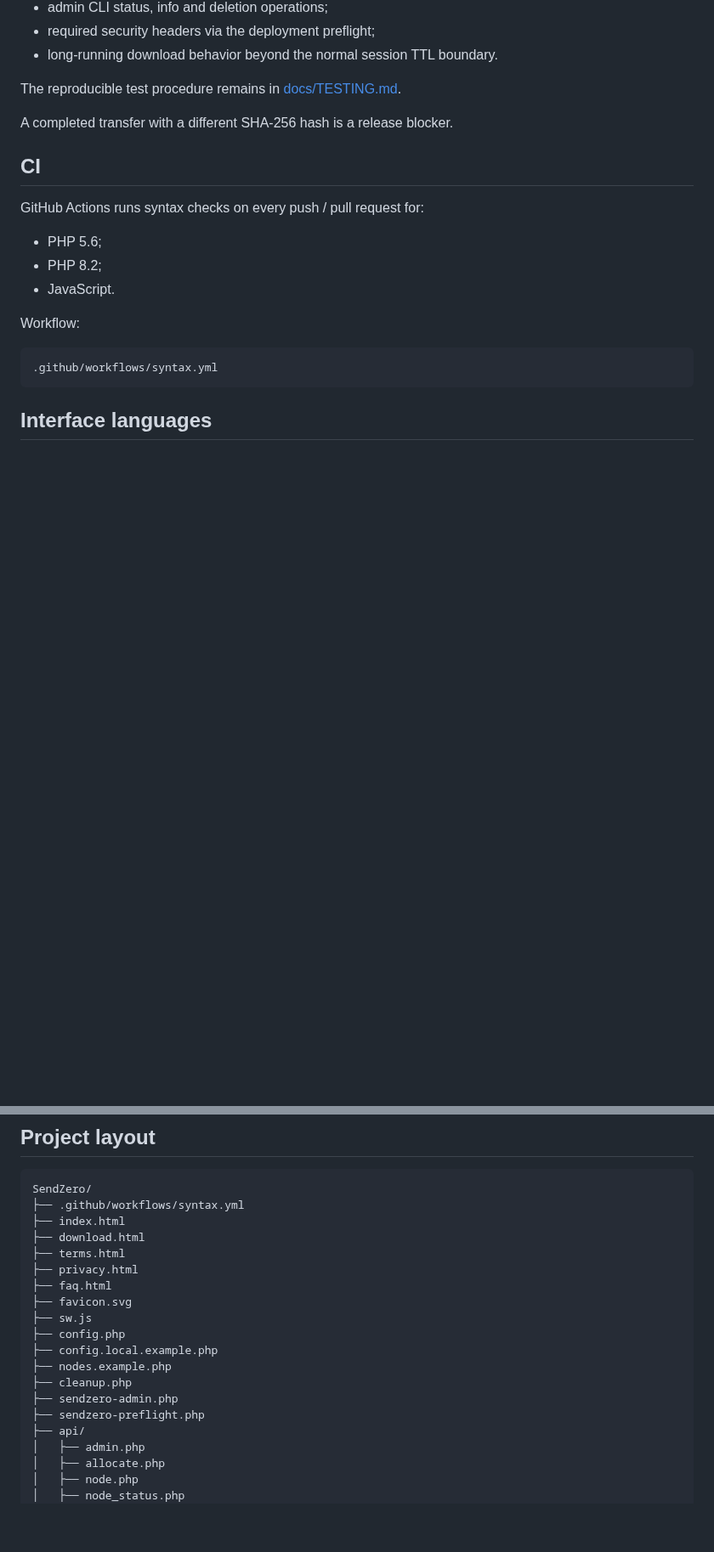
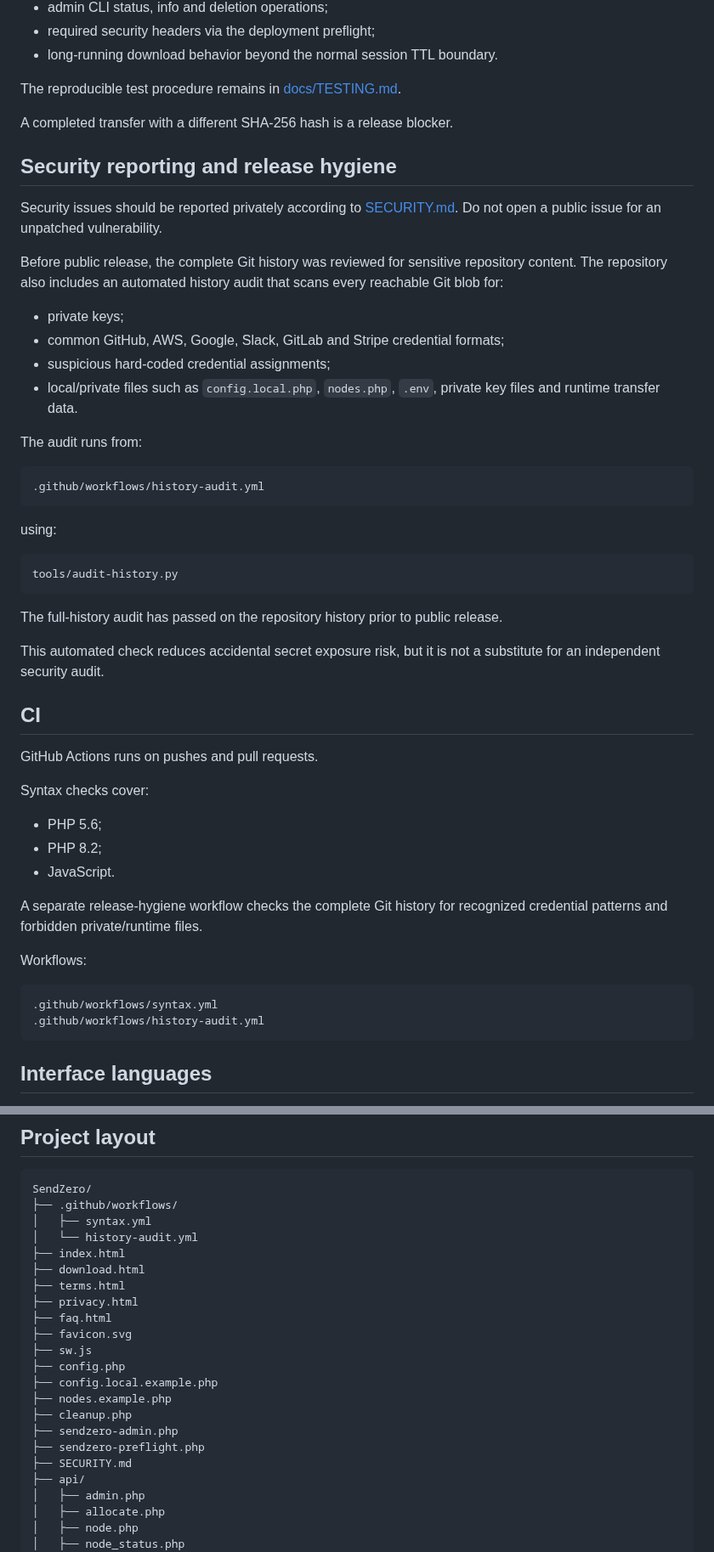
Before and after one commit to tomiiiiiiiiiiiiii/SendZero, a Markdown page: README.md, 2 parts joined by grey strips. Shown at 85% size. Drawn GitHub-style; blank space fills up the shorter version.

Commit message:
Document security audit and public release readiness

````diff
--- a/README.md
+++ b/README.md
@@ -403,18 +405,50 @@ The reproducible test procedure remains in [docs/TESTING.md](docs/TESTING.md).
 
 A completed transfer with a different SHA-256 hash is a release blocker.
 
+## Security reporting and release hygiene
+
+Security issues should be reported privately according to [SECURITY.md](SECURITY.md). Do not open a public issue for an unpatched vulnerability.
+
+Before public release, the complete Git history was reviewed for sensitive repository content. The repository also includes an automated history audit that scans every reachable Git blob for:
+
+- private keys;
+- common GitHub, AWS, Google, Slack, GitLab and Stripe credential formats;
+- suspicious hard-coded credential assignments;
+- local/private files such as `config.local.php`, `nodes.php`, `.env`, private key files and runtime transfer data.
+
+The audit runs from:
+
+```text
+.github/workflows/history-audit.yml
+```
+
+using:
+
+```text
+tools/audit-history.py
+```
+
+The full-history audit has passed on the repository history prior to public release.
+
+This automated check reduces accidental secret exposure risk, but it is not a substitute for an independent security audit.
+
 ## CI
 
-GitHub Actions runs syntax checks on every push / pull request for:
+GitHub Actions runs on pushes and pull requests.
+
+Syntax checks cover:
 
 - PHP 5.6;
 - PHP 8.2;
 - JavaScript.
 
-Workflow:
+A separate release-hygiene workflow checks the complete Git history for recognized credential patterns and forbidden private/runtime files.
+
+Workflows:
 
 ```text
 .github/workflows/syntax.yml
+.github/workflows/history-audit.yml
 ```
 
 ## Interface languages
@@ -431,7 +465,9 @@ Language choice is stored locally in the browser.
 
 ```text
 SendZero/
-├── .github/workflows/syntax.yml
+├── .github/workflows/
+│   ├── syntax.yml
+│   └── history-audit.yml
 ├── index.html
 ├── download.html
 ├── terms.html
@@ -445,6 +481,7 @@ SendZero/
 ├── cleanup.php
 ├── sendzero-admin.php
 ├── sendzero-preflight.php
+├── SECURITY.md
 ├── api/
 │   ├── admin.php
 │   ├── allocate.php
````
Also changed, not shown: other parts of README.md (+6 -2 lines).
